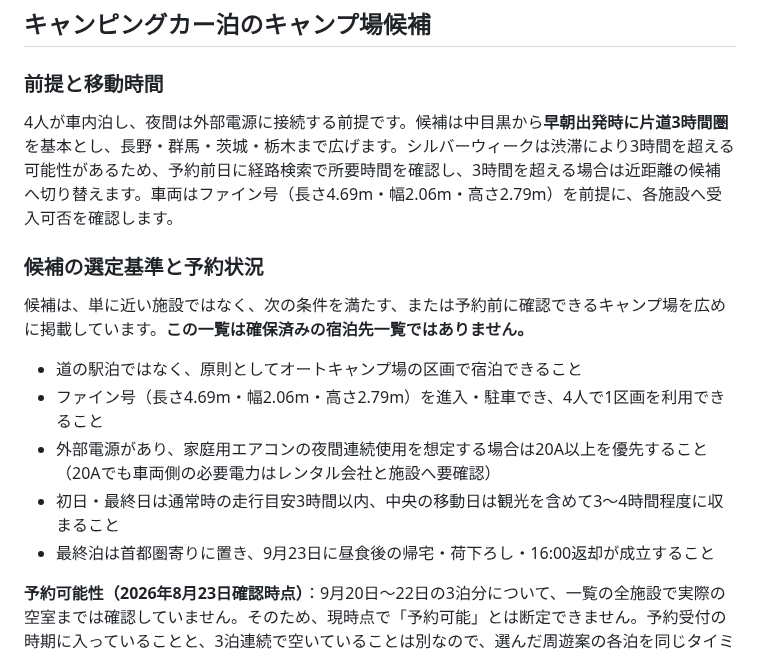
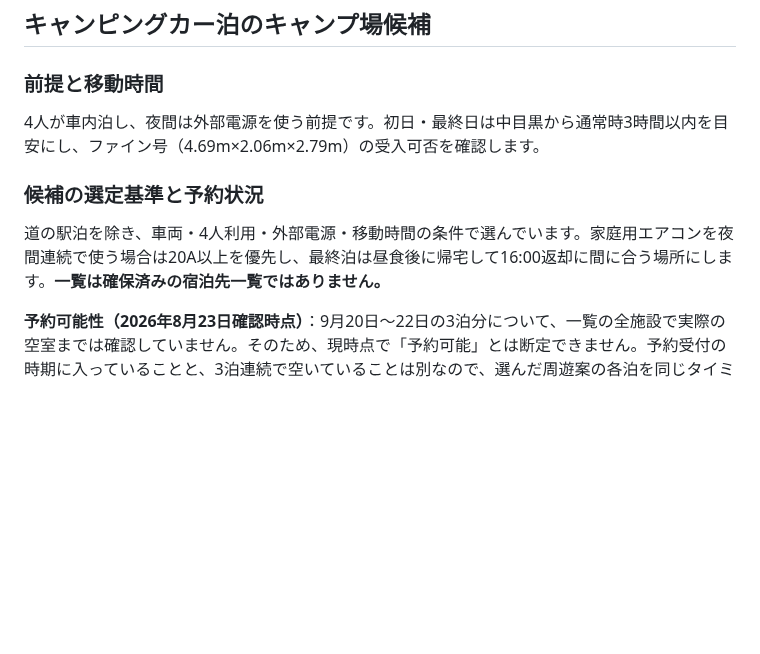
Before and after one commit to igrekplus/igrekplus.github.io, a Markdown page: reports/2026-09-silver-week-campervan.md, the part around one of its changes. Rendered like a GitHub page; blank space fills up the shorter version.

Commit message:
Simplify campsite guidance

```diff
--- a/reports/2026-09-silver-week-campervan.md
+++ b/reports/2026-09-silver-week-campervan.md
@@ -187,17 +187,11 @@ CAMPING CAR GATE東墨田は営業時間が7:00〜20:00のため、当日7:00受
 
 ### 前提と移動時間
 
-4人が車内泊し、夜間は外部電源に接続する前提です。候補は中目黒から**早朝出発時に片道3時間圏**を基本とし、長野・群馬・茨城・栃木まで広げます。シルバーウィークは渋滞により3時間を超える可能性があるため、予約前日に経路検索で所要時間を確認し、3時間を超える場合は近距離の候補へ切り替えます。車両はファイン号（長さ4.69m・幅2.06m・高さ2.79m）を前提に、各施設へ受入可否を確認します。
+4人が車内泊し、夜間は外部電源を使う前提です。初日・最終日は中目黒から通常時3時間以内を目安にし、ファイン号（4.69m×2.06m×2.79m）の受入可否を確認します。
 
 ### 候補の選定基準と予約状況
 
-候補は、単に近い施設ではなく、次の条件を満たす、または予約前に確認できるキャンプ場を広めに掲載しています。**この一覧は確保済みの宿泊先一覧ではありません。**
-
-- 道の駅泊ではなく、原則としてオートキャンプ場の区画で宿泊できること
-- ファイン号（長さ4.69m・幅2.06m・高さ2.79m）を進入・駐車でき、4人で1区画を利用できること
-- 外部電源があり、家庭用エアコンの夜間連続使用を想定する場合は20A以上を優先すること（20Aでも車両側の必要電力はレンタル会社と施設へ要確認）
-- 初日・最終日は通常時の走行目安3時間以内、中央の移動日は観光を含めて3〜4時間程度に収まること
-- 最終泊は首都圏寄りに置き、9月23日に昼食後の帰宅・荷下ろし・16:00返却が成立すること
+道の駅泊を除き、車両・4人利用・外部電源・移動時間の条件で選んでいます。家庭用エアコンを夜間連続で使う場合は20A以上を優先し、最終泊は昼食後に帰宅して16:00返却に間に合う場所にします。**一覧は確保済みの宿泊先一覧ではありません。**
 
 **予約可能性（2026年8月23日確認時点）**：9月20日〜22日の3泊分について、一覧の全施設で実際の空室までは確認していません。そのため、現時点で「予約可能」とは断定できません。予約受付の時期に入っていることと、3泊連続で空いていることは別なので、選んだ周遊案の各泊を同じタイミングで仮押さえする必要があります。たとえば[グリンヴィラ](https://www.town.daigo.ibaraki.jp/page/page008741.html)と[モビリティーパーク](https://mobility-park.jp/contact/)は希望月の3か月前から予約を受け付けるため、9月利用分は受付期間内です。河津七滝オートキャンプ場は、公式の[予約状況ページ](https://www.nanatakiauto.com/)または電話・メールで空室を確認できます。各候補は「空室未確認」と明記し、空室・車両受入・電源容量の3点がそろった時点で候補を確定します。
 
```
Also changed, not shown: other parts of reports/2026-09-silver-week-campervan.md (+4 -1 lines).
